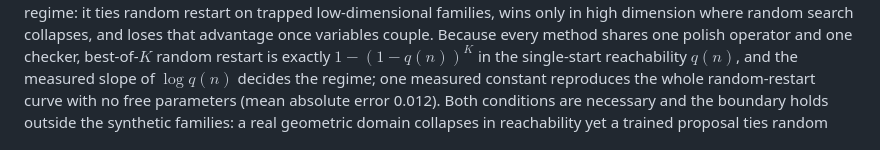
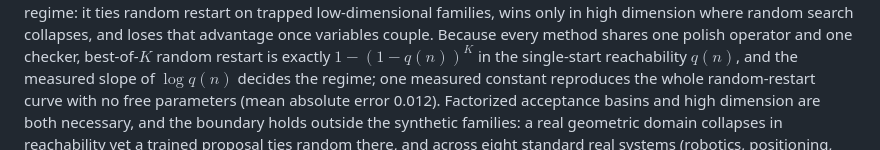
Before and after one commit to saidlaboratory/MARC, a Markdown page: paper/ABSTRACT.md, the part around the change. Drawn GitHub-style.

Commit message:
Abstract: clarify the two-conditions sentence (name factorized basins + high dimension)
Co-Authored-By: Claude Fable 5 <noreply@anthropic.com>

```diff
--- a/paper/ABSTRACT.md
+++ b/paper/ABSTRACT.md
@@ -30,7 +30,8 @@ variables couple. Because every method shares one polish operator and one checke
 best-of-$K$ random restart is exactly $1-(1-q(n))^K$ in the single-start reachability
 $q(n)$, and the measured slope of $\log q(n)$ decides the regime; one measured constant
 reproduces the whole random-restart curve with no free parameters (mean absolute error
-0.012). Both conditions are necessary and the boundary holds outside the synthetic
+0.012). Factorized acceptance basins and high dimension are both necessary, and the
+boundary holds outside the synthetic
 families: a real geometric domain collapses in reachability yet a trained proposal ties
 random there, and across eight standard real systems (robotics, positioning,
 optimization, and algebra) classical multi-start solves all eight, none in the
```
